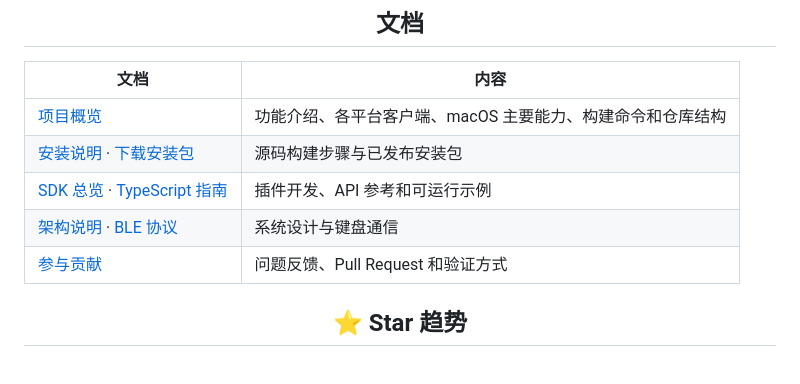
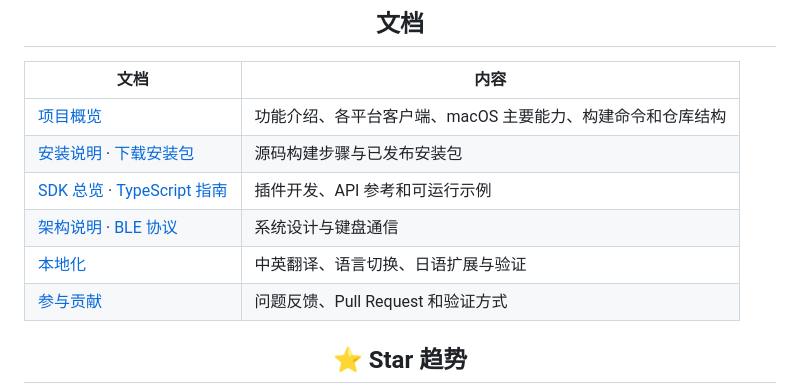
Before and after one commit to AhakeyAI/AhaKey-Studio-mac, a Markdown page: docs/zh/README.md, the part around the change. Drawn GitHub-style; blank space fills up the shorter version.

```diff
--- a/docs/zh/README.md
+++ b/docs/zh/README.md
@@ -41,6 +41,7 @@ AhaKey Desktop 是 **AhaKey-X1（Vibecoding Keyboard）** 的配套桌面套件
 | [安装说明](../installation.md) · [下载安装包](https://github.com/ZephyrKeXiner/AhaKey-Studio/releases) | 源码构建步骤与已发布安装包 |
 | [SDK 总览](sdk.md) · [TypeScript 指南](typescript-sdk.md) | 插件开发、API 参考和可运行示例 |
 | [架构说明](../architecture.md) · [BLE 协议](../ble-protocol.md) | 系统设计与键盘通信 |
+| [本地化](../localization.md) | 中英翻译、语言切换、日语扩展与验证 |
 | [参与贡献](CONTRIBUTING.md) | 问题反馈、Pull Request 和验证方式 |
 
 <a id="star-history"></a>
```
Also changed, not shown: README.md (+1 -0 lines), docs/localization.md (added, +74 -0 lines).
